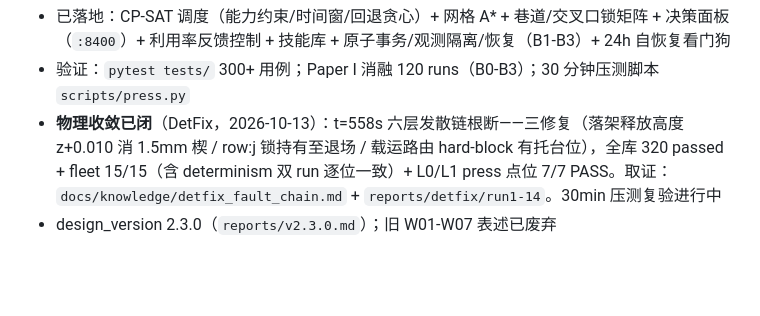
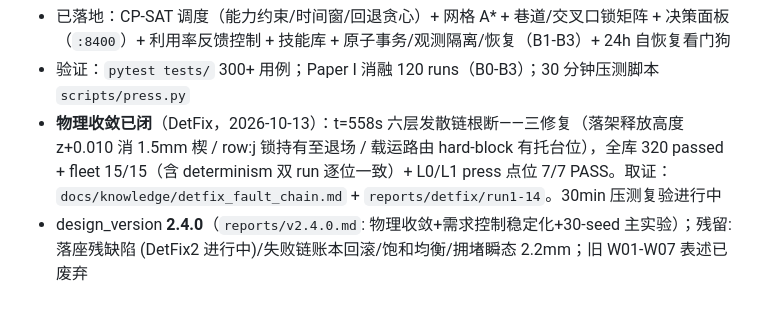
Before and after one commit to guohongbin-git/agv-world-model, a Markdown page: AGENTS.md, the part around the change. Rendered like a GitHub page; blank space fills up the shorter version.

Commit message:
v2.4.0 验收报告: 物理收敛 + 需求控制稳定化 + 30-seed 主实验
压测 #2 (钳制版) 终态: 零发散/利用率 67.4% 首次达标/吞吐 30 tasks/h/
倍率控制 1.267→1.0 饱和退避正确。fail 3 条全部为证据系统正确拒单。
残留四项如实立项 (落座残缺陷→DetFix2 / 账本回滚 / 饱和均衡 / 2.2mm 瞬态)

```diff
--- a/AGENTS.md
+++ b/AGENTS.md
@@ -43,4 +43,4 @@
 - 已落地：CP-SAT 调度（能力约束/时间窗/回退贪心）+ 网格 A* + 巷道/交叉口锁矩阵 + 决策面板（`:8400`）+ 利用率反馈控制 + 技能库 + 原子事务/观测隔离/恢复（B1-B3）+ 24h 自恢复看门狗
 - 验证：`pytest tests/` 300+ 用例；Paper I 消融 120 runs（B0-B3）；30 分钟压测脚本 `scripts/press.py`
 - **物理收敛已闭**（DetFix，2026-10-13）：t=558s 六层发散链根断——三修复（落架释放高度 z+0.010 消 1.5mm 楔 / row:j 锁持有至退场 / 载运路由 hard-block 有托台位），全库 320 passed + fleet 15/15（含 determinism 双 run 逐位一致）+ L0/L1 press 点位 7/7 PASS。取证：`docs/knowledge/detfix_fault_chain.md` + `reports/detfix/run1-14`。30min 压测复验进行中
-- design_version 2.3.0（`reports/v2.3.0.md`）；旧 W01-W07 表述已废弃
+- design_version **2.4.0**（`reports/v2.4.0.md`: 物理收敛+需求控制稳定化+30-seed 主实验）；残留: 落座残缺陷 (DetFix2 进行中)/失败链账本回滚/饱和均衡/拥堵瞬态 2.2mm；旧 W01-W07 表述已废弃
```
Also changed, not shown: reports/v2.4.0.md (added, +50 -0 lines).
